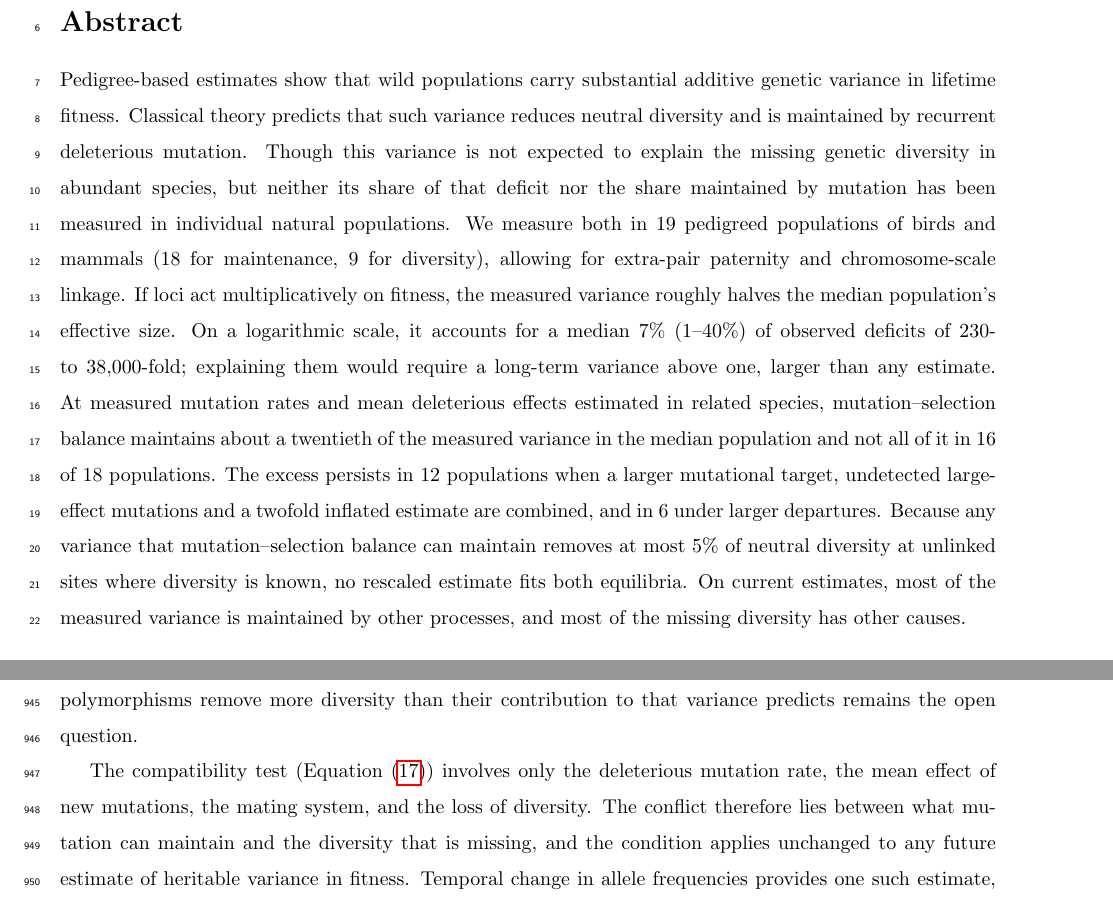
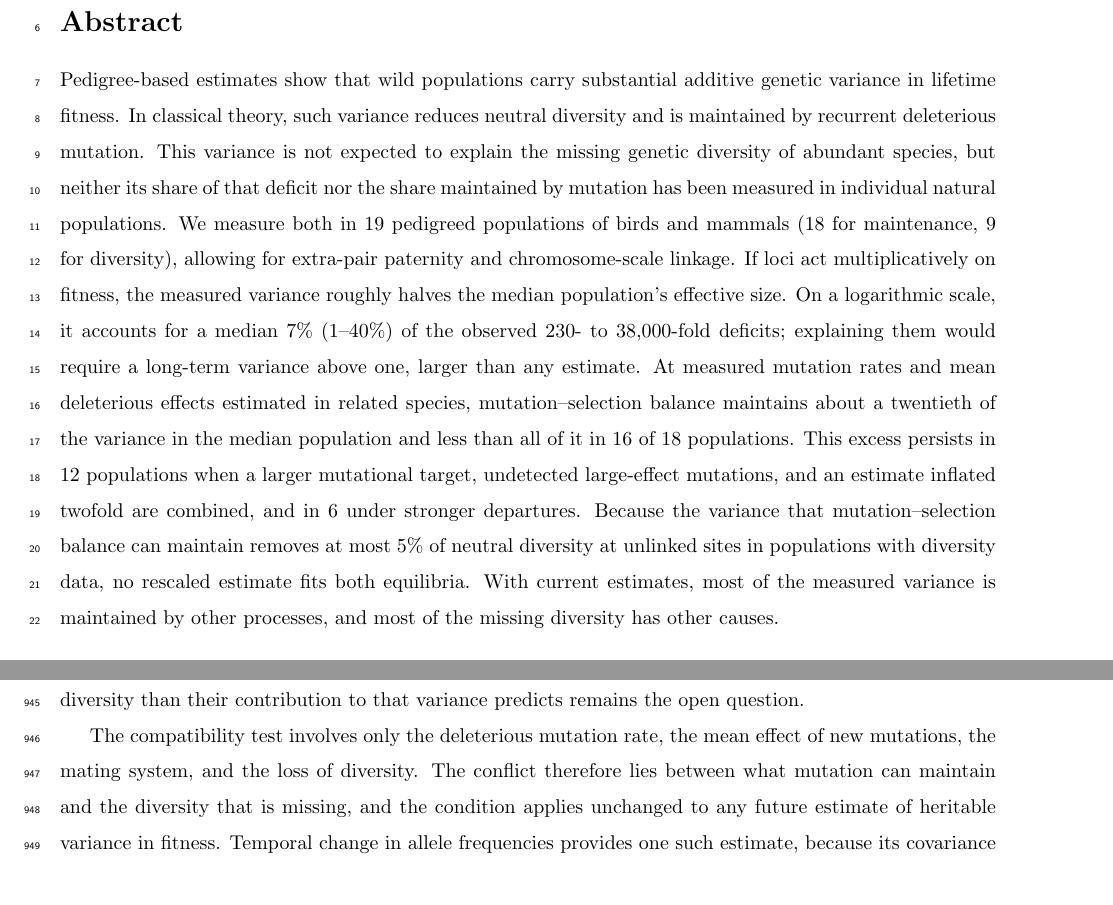
Before and after one commit to mawassw/va-neutral-diversity, a LaTeX document (manuscript/main.tex, which reads manuscript/abstract.tex, manuscript/discussion.tex): two parts of pages 1 and 34 of 51, joined at a grey line, cut so that both start at the same text. Compiled offline with pdfLaTeX.

Commit message:
overleaf edits

```diff
--- a/manuscript/abstract.tex
+++ b/manuscript/abstract.tex
@@ -30,7 +30,7 @@
 % a conditional last sentence. Every number is from Results. Scaffolding; the voice is the author's to revise.
 
 \section*{Abstract}
-Pedigree-based estimates show that wild populations carry substantial additive genetic variance in lifetime fitness. Classical theory predicts that such variance reduces neutral diversity and is maintained by recurrent deleterious mutation. Though this variance is not expected to explain the missing genetic diversity in abundant species, but neither its share of that deficit nor the share maintained by mutation has been measured in individual natural populations. We measure both in 19 pedigreed populations of birds and mammals (18 for maintenance, 9 for diversity), allowing for extra-pair paternity and chromosome-scale linkage. If loci act multiplicatively on fitness, the measured variance roughly halves the median population's effective size. On a logarithmic scale, it accounts for a median 7\% (1--40\%) of observed deficits of 230- to 38,000-fold; explaining them would require a long-term variance above one, larger than any estimate. At measured mutation rates and mean deleterious effects estimated in related species, mutation--selection balance maintains about a twentieth of the measured variance in the median population and not all of it in 16 of 18 populations. The excess persists in 12 populations when a larger mutational target, undetected large-effect mutations and a twofold inflated estimate are combined, and in 6 under larger departures. Because any variance that mutation--selection balance can maintain removes at most 5\% of neutral diversity at unlinked sites where diversity is known, no rescaled estimate fits both equilibria. On current estimates, most of the measured variance is maintained by other processes, and most of the missing diversity has other causes.
+Pedigree-based estimates show that wild populations carry substantial additive genetic variance in lifetime fitness. In classical theory, such variance reduces neutral diversity and is maintained by recurrent deleterious mutation. This variance is not expected to explain the missing genetic diversity of abundant species, but neither its share of that deficit nor the share maintained by mutation has been measured in individual natural populations. We measure both in 19 pedigreed populations of birds and mammals (18 for maintenance, 9 for diversity), allowing for extra-pair paternity and chromosome-scale linkage. If loci act multiplicatively on fitness, the measured variance roughly halves the median population's effective size. On a logarithmic scale, it accounts for a median 7\% (1--40\%) of the observed 230- to 38,000-fold deficits; explaining them would require a long-term variance above one, larger than any estimate. At measured mutation rates and mean deleterious effects estimated in related species, mutation--selection balance maintains about a twentieth of the variance in the median population and less than all of it in 16 of 18 populations. This excess persists in 12 populations when a larger mutational target, undetected large-effect mutations, and an estimate inflated twofold are combined, and in 6 under stronger departures. Because the variance that mutation--selection balance can maintain removes at most 5\% of neutral diversity at unlinked sites in populations with diversity data, no rescaled estimate fits both equilibria. With current estimates, most of the measured variance is maintained by other processes, and most of the missing diversity has other causes.
 
 \ifdefined\isMainDocument
 \else
--- a/manuscript/discussion.tex
+++ b/manuscript/discussion.tex
@@ -64,9 +64,9 @@ To ask what maintains the remaining variance, we distinguish selection on phenot
 
 Shared environments, maternal effects, and indirect genetic effects that the animal model does not include can inflate pedigree estimates~\cite{kruuk2007,stopher2012,baud2022,mawass2025}, whereas an estimate that misses episodes of intense selection would understate the variance. Because both tests rely on the same long-term variance, which removes more diversity the larger it is but is harder to maintain, correcting an inflated estimate would narrow the maintenance gap and widen the diversity gap by the same factor. Our threshold analysis shows that, within every population with diversity data, the long-term variance that the diversity test requires is at least 108 times the variance that the maintenance test allows, and at least 81 times with linkage. Every population therefore fails our compatibility test, the condition that a single long-term variance pass both tests, and no error that scales the estimate up or down changes that verdict. A variance that changes over time is not such an error, because the two tests respond to it differently. Mutation maintains only the long-term mean, and while the variance is small, diversity also depends only on that mean. If the effects of loci on fitness are multiplicative, however, generations of exceptionally intense selection remove more diversity than their share of the mean, whereas selection that reverses direction within a generation or two removes less, because an ancestor's advantage then no longer accumulates through its descendants. Whether such generations remove a substantial share of neutral diversity is unknown, since no pedigree spans more than a few decades. If the estimates were overstated twentyfold, the factor that the median population requires to pass the maintenance test, our two results would reduce to one already known, that the variance mutation maintains removes a few percent of neutral diversity at sites unlinked to selected loci. Taken alone, the diversity test is passed by two populations, bighorn sheep and song sparrows, and then only with linkage, with one adult in ten breeding, and with the mutation rate at the lower end of its confidence interval. To reconcile the two tests, an assumption of unknown direction, such as discrete generations in iteroparous populations~\cite{engen2005}, a single deme per population, or distributions of fitness effects~\cite{lin2026} and diversity taken from related species, would have to shift one result relative to the other by about two orders of magnitude. Because the usual criticisms of pedigree estimates describe errors that scale the estimate, the gap reflects the processes that the equilibrium models leave out more than it reflects error in the estimate.
 
-Predicting the loss of diversity from the variance in fitness alone also requires that allele frequencies at selected loci change little while a neutral lineage remains associated with them~\cite{barton2000}, a condition met at mutation--selection--drift balance and while polygenic traits track a moving optimum (\autoref{sec:unlinked}). Sweeps of positively selected alleles violate the condition and cause more drift per unit of variance, but the slow rate of molecular substitution limits their cumulative effect. If the effects of loci on fitness are multiplicative, the predicted drift comes from rare ancestors of exceptionally high fitness, and the variances that the observed deficits would require reach 70 to 95\% of the value at which a finite population contains fewer than one such ancestor per generation. As the variance approaches that value, lineages no longer coalesce steadily in pairs. Several lineages instead trace back at once to the same exceptional ancestor, so coalescence comes in bursts and the genealogy becomes a multiple-merger coalescent, the form that highly skewed offspring numbers, rapid adaptation, and occasional very large families produce~\cite{eldon2006,neher2013,diamantidis2024}. Heritable variance in fitness large enough to explain the observed deficits would change the shape of the genealogy as well as its depth, and the diversity it leaves would no longer follow from an effective size alone. Balancing selection departs further from the condition, because a polymorphism at its equilibrium contributes no additive variance in fitness, so whatever drift it causes comes from displacements away from the equilibrium. Slight oscillations of balanced polymorphisms can reduce linked diversity over wide chromosomal regions, and seasonally fluctuating balancing selection at 100 loci reduces genome-wide effective size by 30 to 76\%, largely independently of census size~\cite{wittmann2023,johnson2026}. Our conclusion that heritable variance in fitness is too small to explain the missing diversity therefore holds while purifying selection or a moving optimum maintains the variance, and whether fluctuating balanced polymorphisms remove more diversity than their contribution to that variance predicts remains the open question.
+Predicting the loss of diversity from the variance in fitness alone also requires that allele frequencies at selected loci change little while a neutral lineage remains associated with them~\cite{barton2000}, a condition met at mutation--selection--drift balance and while polygenic traits track a moving optimum. Sweeps of positively selected alleles violate the condition and cause more drift per unit of variance, but the slow rate of molecular substitution limits their cumulative effect. If the effects of loci on fitness are multiplicative, the predicted drift comes from rare ancestors of exceptionally high fitness, and the variances that the observed deficits would require reach 70 to 95\% of the value at which a finite population contains fewer than one such ancestor per generation. As the variance approaches that value, lineages no longer coalesce steadily in pairs. Several lineages instead trace back at once to the same exceptional ancestor, so coalescence comes in bursts and the genealogy becomes a multiple-merger coalescent, the form that highly skewed offspring numbers, rapid adaptation, and occasional very large families produce~\cite{eldon2006,neher2013,diamantidis2024}. Heritable variance in fitness large enough to explain the observed deficits would change the shape of the genealogy as well as its depth, and the diversity it leaves would no longer follow from an effective size alone. Balancing selection departs further from the condition, because a polymorphism at its equilibrium contributes no additive variance in fitness, so whatever drift it causes comes from displacements away from the equilibrium. Slight oscillations of balanced polymorphisms can reduce linked diversity over wide chromosomal regions, and seasonally fluctuating balancing selection at 100 loci reduces genome-wide effective size by 30 to 76\%, largely independently of census size~\cite{wittmann2023,johnson2026}. Our conclusion that heritable variance in fitness is too small to explain the missing diversity therefore holds while purifying selection or a moving optimum maintains the variance, and whether fluctuating balanced polymorphisms remove more diversity than their contribution to that variance predicts remains the open question.
 
-The compatibility test (Equation~\eqref{eq:compat}) involves only the deleterious mutation rate, the mean effect of new mutations, the mating system, and the loss of diversity. The conflict therefore lies between what mutation can maintain and the diversity that is missing, and the condition applies unchanged to any future estimate of heritable variance in fitness. Temporal change in allele frequencies provides one such estimate, because its covariance across generations measures the heritable variance in fitness carried by linked selected loci~\cite{buffalo2019,buffalo2020}. Replicate populations founded from a common base, as in long-term evolve-and-resequence experiments, come closer to the long-term variance that both tests concern. The change in allele frequency that replicates share over several generations gives the additive genetic covariance in fitness across replicates and generations, and not a variance in the environment of a single generation~\cite{geetaarun2026}. Pedigreed populations with genome data can also measure the reduction in effective size directly from the expected genetic contributions of ancestors to later generations~\cite{wray1990,chen2019}, although such a measure includes all sources of variance in reproductive success, of which heritable variance in fitness is one.
+The compatibility test involves only the deleterious mutation rate, the mean effect of new mutations, the mating system, and the loss of diversity. The conflict therefore lies between what mutation can maintain and the diversity that is missing, and the condition applies unchanged to any future estimate of heritable variance in fitness. Temporal change in allele frequencies provides one such estimate, because its covariance across generations measures the heritable variance in fitness carried by linked selected loci~\cite{buffalo2019,buffalo2020}. Replicate populations founded from a common base, as in long-term evolve-and-resequence experiments, come closer to the long-term variance that both tests concern. The change in allele frequency that replicates share over several generations gives the additive genetic covariance in fitness across replicates and generations, and not a variance in the environment of a single generation~\cite{geetaarun2026}. Pedigreed populations with genome data can also measure the reduction in effective size directly from the expected genetic contributions of ancestors to later generations~\cite{wray1990,chen2019}, although such a measure includes all sources of variance in reproductive success, of which heritable variance in fitness is one.
 
 \ifdefined\isMainDocument
 \else
```
Also changed, not shown: manuscript/add_info.tex (+1 -1 lines), manuscript/discussion.tex (2 more changed lines).
